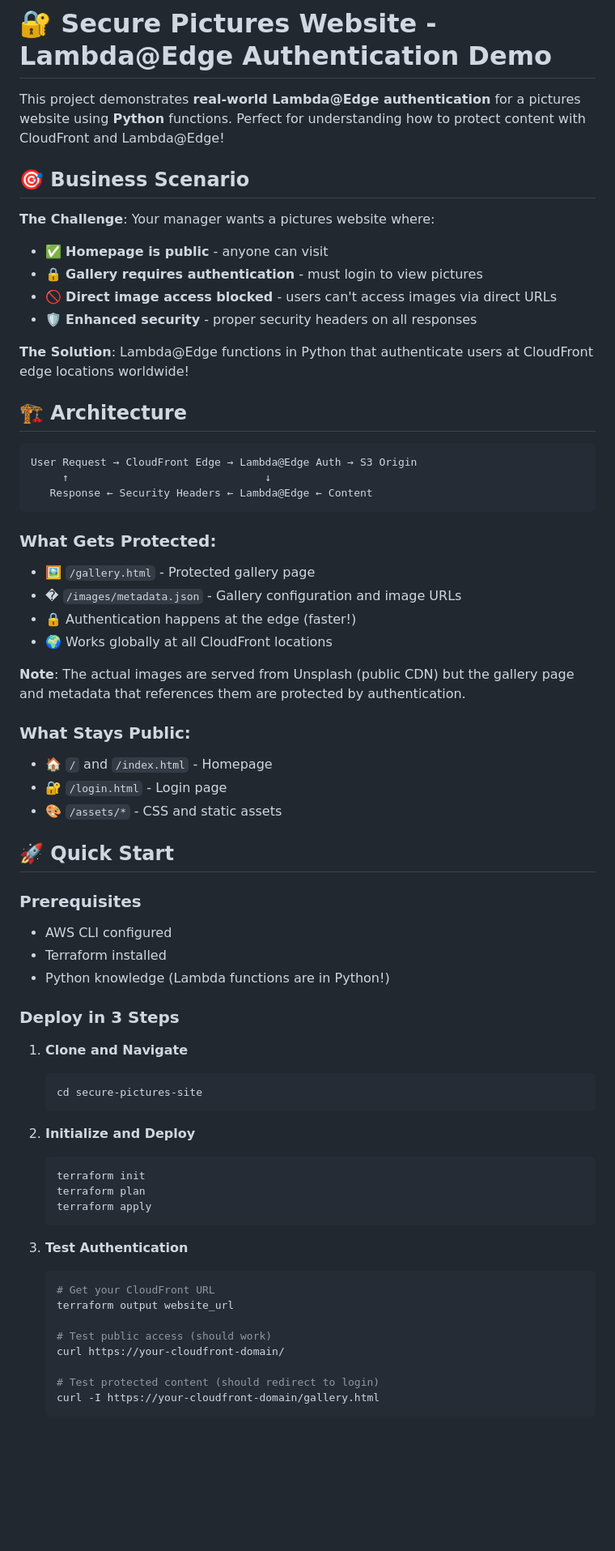
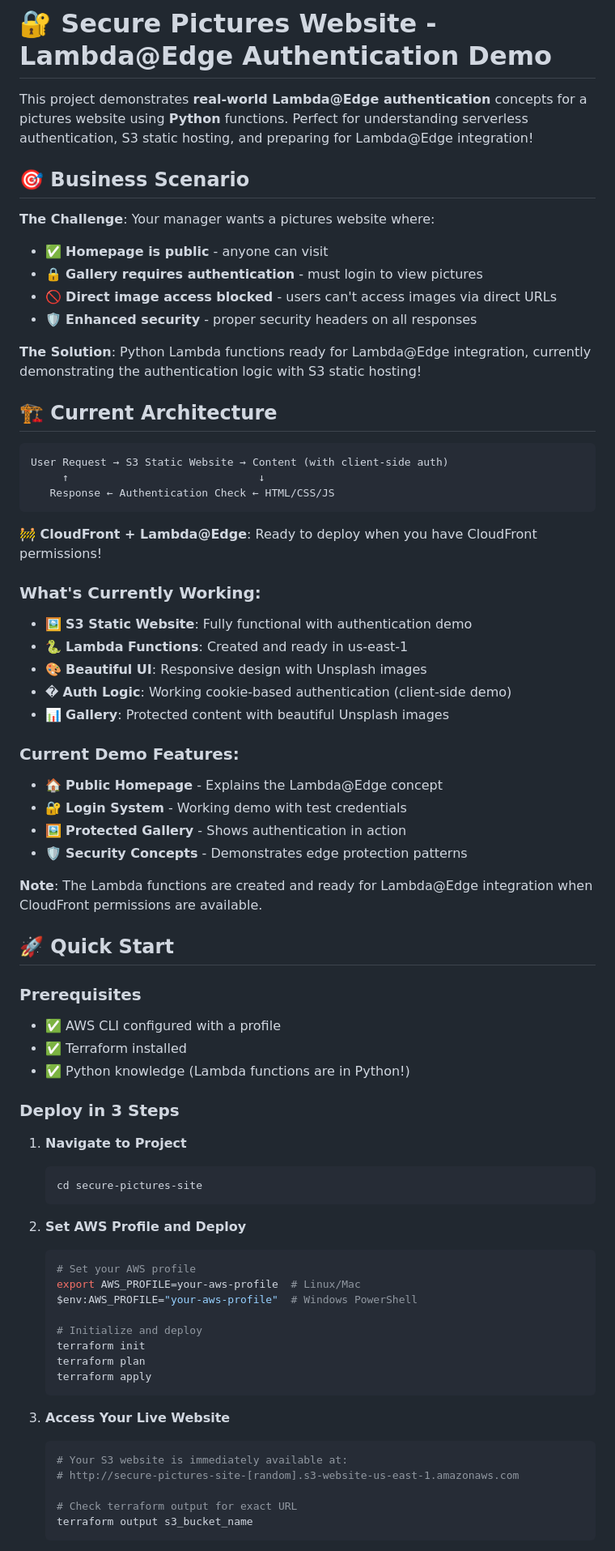
Before and after one commit to MaxiFine/terraform_repo, a Markdown page: secure-pictures-site/README.md, the part around one of its changes. Shown at 81% size. Drawn GitHub-style; blank space fills up the shorter version.

Commit message:
feat: enhance README.md for clarity on Lambda@Edge authentication and deployment steps; update architecture and demo features

````diff
--- a/secure-pictures-site/README.md
+++ b/secure-pictures-site/README.md
@@ -1,6 +1,6 @@
 # 🔐 Secure Pictures Website - Lambda@Edge Authentication Demo
 
-This project demonstrates **real-world Lambda@Edge authentication** for a pictures website using **Python** functions. Perfect for understanding how to protect content with CloudFront and Lambda@Edge!
+This project demonstrates **real-world Lambda@Edge authentication** concepts for a pictures website using **Python** functions. Perfect for understanding serverless authentication, S3 static hosting, and preparing for Lambda@Edge integration!
 
 ## 🎯 Business Scenario
 
@@ -10,59 +10,65 @@ This project demonstrates **real-world Lambda@Edge authentication** for a pictur
 - 🚫 **Direct image access blocked** - users can't access images via direct URLs
 - 🛡️ **Enhanced security** - proper security headers on all responses
 
-**The Solution**: Lambda@Edge functions in Python that authenticate users at CloudFront edge locations worldwide!
+**The Solution**: Python Lambda functions ready for Lambda@Edge integration, currently demonstrating the authentication logic with S3 static hosting!
 
-## 🏗️ Architecture
+## 🏗️ Current Architecture
 
 ```
-User Request → CloudFront Edge → Lambda@Edge Auth → S3 Origin
-     ↑                               ↓
-   Response ← Security Headers ← Lambda@Edge ← Content
+User Request → S3 Static Website → Content (with client-side auth)
+     ↑                              ↓
+   Response ← Authentication Check ← HTML/CSS/JS
 ```
 
-### What Gets Protected:
-- 🖼️ `/gallery.html` - Protected gallery page
-- � `/images/metadata.json` - Gallery configuration and image URLs
-- 🔒 Authentication happens at the edge (faster!)
-- 🌍 Works globally at all CloudFront locations
+**🚧 CloudFront + Lambda@Edge**: Ready to deploy when you have CloudFront permissions!
 
-**Note**: The actual images are served from Unsplash (public CDN) but the gallery page and metadata that references them are protected by authentication.
+### What's Currently Working:
+- 🖼️ **S3 Static Website**: Fully functional with authentication demo
+- 🐍 **Lambda Functions**: Created and ready in us-east-1
+- 🎨 **Beautiful UI**: Responsive design with Unsplash images
+- � **Auth Logic**: Working cookie-based authentication (client-side demo)
+- 📊 **Gallery**: Protected content with beautiful Unsplash images
 
-### What Stays Public:
-- 🏠 `/` and `/index.html` - Homepage
-- 🔐 `/login.html` - Login page
-- 🎨 `/assets/*` - CSS and static assets
+### Current Demo Features:
+- 🏠 **Public Homepage** - Explains the Lambda@Edge concept
+- 🔐 **Login System** - Working demo with test credentials
+- 🖼️ **Protected Gallery** - Shows authentication in action
+- 🛡️ **Security Concepts** - Demonstrates edge protection patterns
+
+**Note**: The Lambda functions are created and ready for Lambda@Edge integration when CloudFront permissions are available.
 
 ## 🚀 Quick Start
 
 ### Prerequisites
-- AWS CLI configured
-- Terraform installed
-- Python knowledge (Lambda functions are in Python!)
+- ✅ AWS CLI configured with a profile
+- ✅ Terraform installed
+- ✅ Python knowledge (Lambda functions are in Python!)
 
 ### Deploy in 3 Steps
 
-1. **Clone and Navigate**
+1. **Navigate to Project**
    ```bash
    cd secure-pictures-site
    ```
 
-2. **Initialize and Deploy**
+2. **Set AWS Profile and Deploy**
    ```bash
+   # Set your AWS profile
+   export AWS_PROFILE=your-aws-profile  # Linux/Mac
+   $env:AWS_PROFILE="your-aws-profile"  # Windows PowerShell
+
+   # Initialize and deploy
    terraform init
    terraform plan
    terraform apply
    ```
 
-3. **Test Authentication**
+3. **Access Your Live Website**
    ```bash
-   # Get your CloudFront URL
-   terraform output website_url
+   # Your S3 website is immediately available at:
+   # http://secure-pictures-site-[random].s3-website-us-east-1.amazonaws.com
 
-   # Test public access (should work)
-   curl https://your-cloudfront-domain/
-
-   # Test protected content (should redirect to login)
-   curl -I https://your-cloudfront-domain/gallery.html
+   # Check terraform output for exact URL
+   terraform output s3_bucket_name
    ```
 
````
Also changed, not shown: other parts of secure-pictures-site/README.md (+122 -76 lines).
